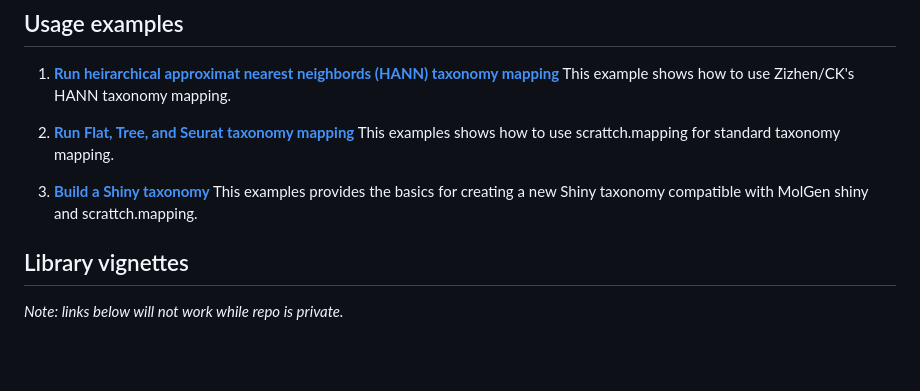
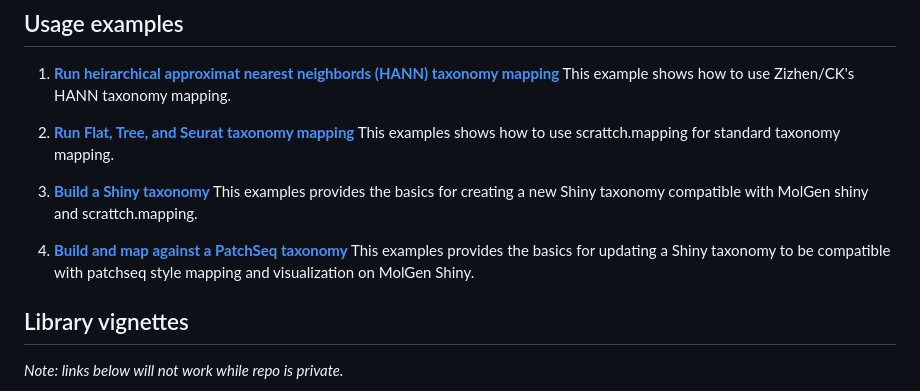
Before and after one commit to AllenInstitute/scrattch.mapping, a Markdown page: README.md, the part around the change. Rendered like a GitHub page; blank space fills up the shorter version.

Commit message:
patchseq README

```diff
--- a/README.md
+++ b/README.md
@@ -43,6 +43,8 @@ Note that this strategy might not work outside the docker due to complicated dep
 
 3. [**Build a Shiny taxonomy**](https://github.com/AllenInstitute/scrattch-mapping/blob/main/examples/build_taxonomy.md) This examples provides the basics for creating a new Shiny taxonomy compatible with MolGen shiny and scrattch.mapping.
 
+4. [**Build and map against a PatchSeq taxonomy**](https://github.com/AllenInstitute/scrattch-mapping/blob/main/examples/build_patchseq_taxonomy.md) This examples provides the basics for updating a Shiny taxonomy to be compatible with patchseq style mapping and visualization on MolGen Shiny.
+
 ## Library vignettes
 
 *Note: links below will not work while repo is private.*
```
